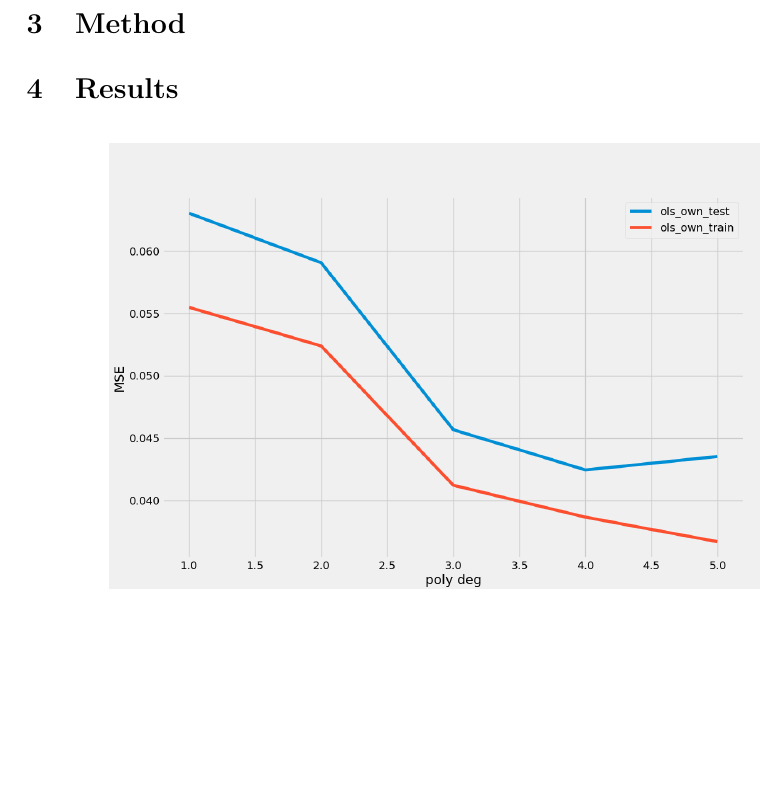
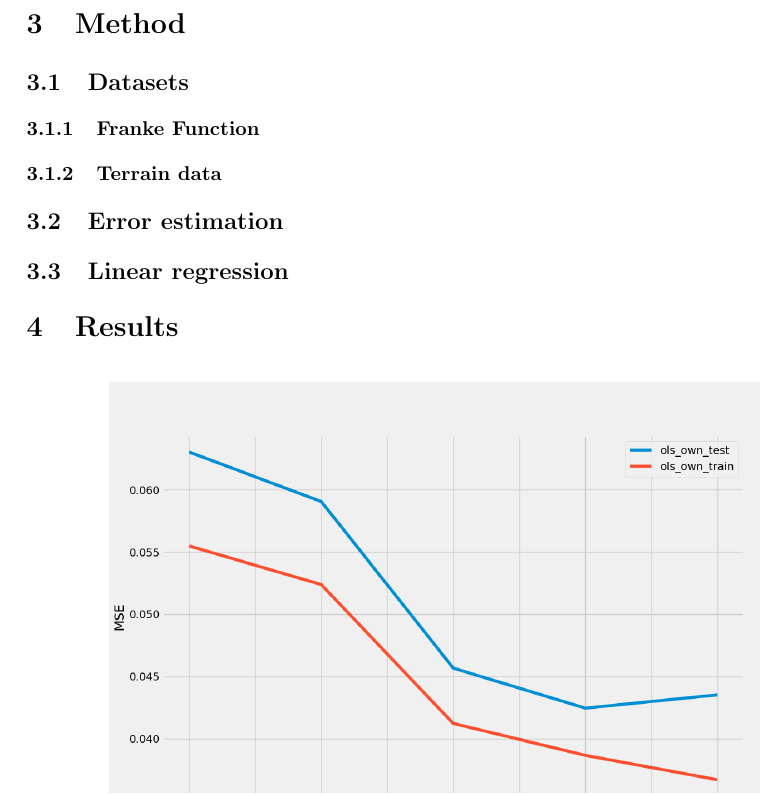
Before and after one commit to tabjone/FYS-STK4155_P1, a LaTeX paper (project1.tex, which reads methods.tex): part of page 7 of 9 before the commit and part of page 7 of 10 after it, cut so that both start at the same text, the shorter picture padded with empty space. Compiled offline with pdfLaTeX.

Commit message:
template for method section

```diff
--- a/methods.tex
+++ b/methods.tex
@@ -1,23 +1,59 @@
 %%%%%%%%%%%%%%%%%%%%%%%%%%%%%%%%%%%%%%%%%%%%%%%%%%%%%%%%%%%%%%%%%%%%%%%%%%%%%%%%%%%%%%%%%%
 \section{Method}
+%%MOST IMPORTANT FOR METHOD: Put in exact parameters used to produce plots so that a reader can reproduce it. %%
 
-%Maybe something about how we implement bias-variance tradeoff
+%%On how we implemented: psudo-code and algos
 %Maybe section about using SVD for inverting matrix, or maybe section on SVD in theory
 
+%scaling of data. Why we did or didn't scale. Critical discussion of this.
+
+\subsection{Datasets}
+\subsubsection{Franke Function}
+%What is it
+%How did we implement it
+%Why did we implement it
+%Any testing to know its working correctly? (I think not needed)
+\subsubsection{Terrain data}
+%How did we implement it
+%Where did we find this
+%Why do we use it
+
+\subsection{Error estimation}
+%%Mean squared error
+%What is it
+%Why do we use it
+
+%%R^2
+%What is it
+%Why do we use it
+
+\subsection{Linear regression}
+%%OLS
+%How did we implement it
+%Why did we implement it
+%Did we do any testing
+
+%%Ridge
+%How did we implement it
+%Why did we implement it
+%Did we do any testing
+
+%%Lasso
+%How did we implement it
+%Why did we implement it
+%Did we do any testing
+
+%%Bootstrap
+%How did we implement it
+%Why did we implement it
+%Did we do any testing
+
+%%Cross-validation
+%How did we implement it
+%Why did we implement it
+%Did we do any testing
 
 
-
-%%Describe the methods and algorithms.
-%Section about Franke-Function, why we use it and how we use it
-%Section about terrain data, why and how
-
-%psudocode on implemntation and algorithms
-
-%%Error estimation, code testing ect
-%Section about error estimation, R^2 and MSE
-%if some benchmarking thing put here, so that reader can verify results. Extremely important that parameters are included in report.
-
-%scaling of data. Why we did or didn't scale.
 
 
 %THIS IF FROM THE LECTURE NOTES. BUT ABIT EXTENSIVE. MIGHT NOT NEED IT
```
